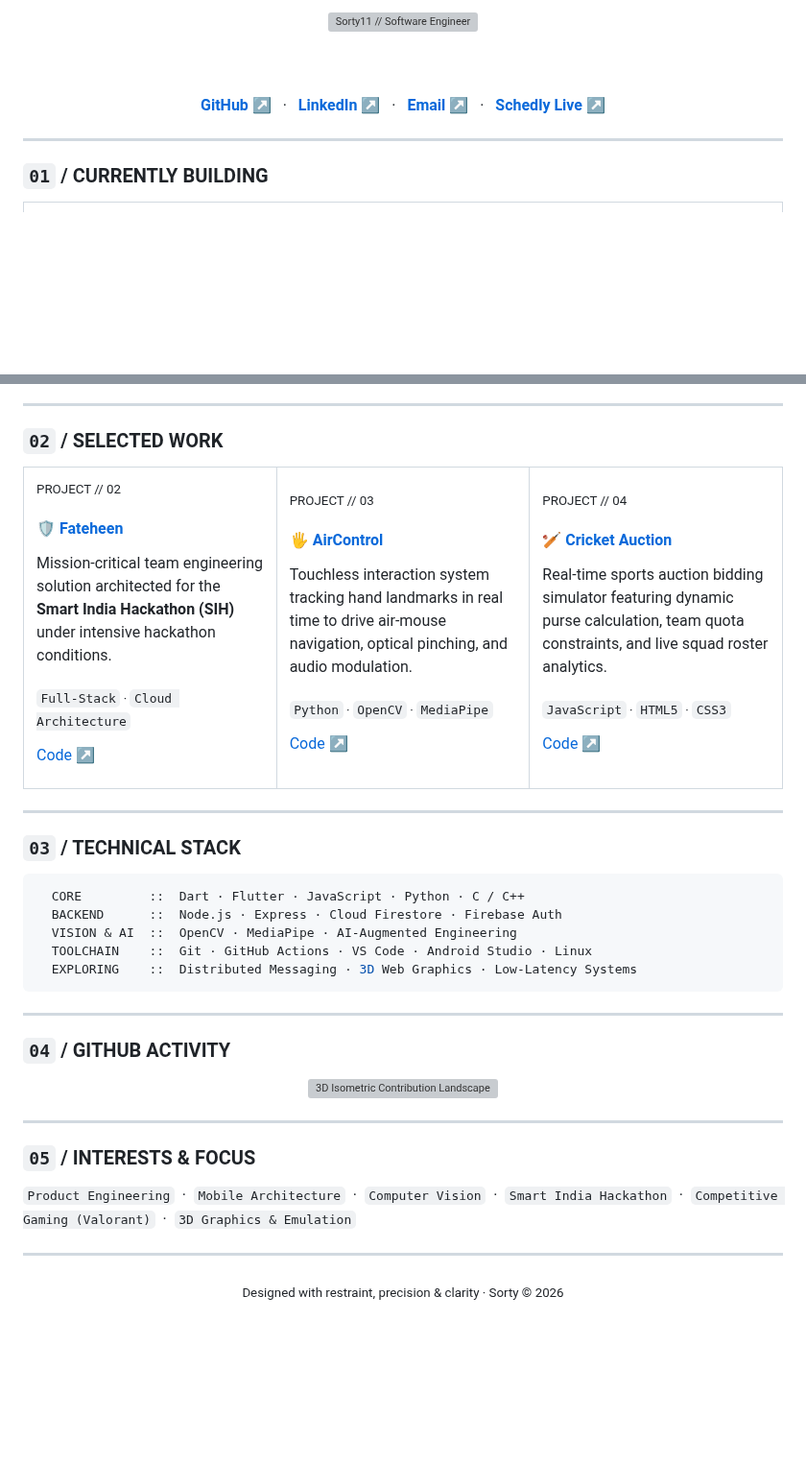
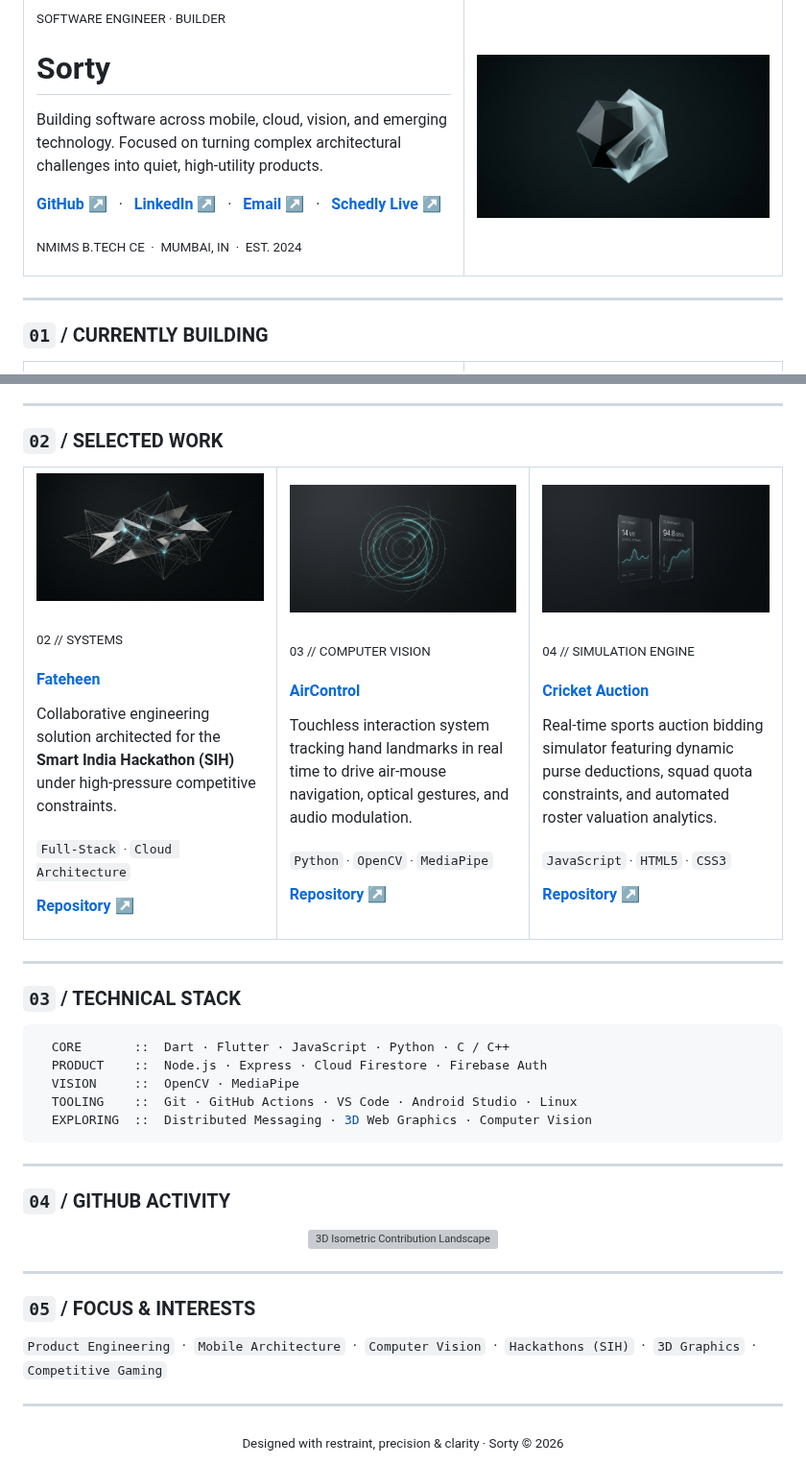
Before and after one commit to sorty11/sorty11, a Markdown page: README.md, 2 parts joined by grey strips. Shown at 96% size. GitHub-like rendering; pictures changed too: assets/aircontrol_editorial.jpg (added), assets/auction_editorial.jpg (added), assets/fateheen_editorial.jpg (added); blank space fills up the shorter version; grey boxes are pictures that could not be loaded.

Commit message:
design: editorial redesign - Apple-level restraint, integrated minimalist imagery, and 3D data viz

````diff
--- a/README.md
+++ b/README.md
@@ -1,19 +1,26 @@
-<div align="center">
-
-  <!-- Hero Composition Card -->
-  <img src="./assets/hero.svg" width="100%" alt="Sorty11 // Software Engineer"/>
-
-  <br/><br/>
-
-  <!-- Quick Command Links -->
-  <p align="center">
-    <a href="https://github.com/sorty11"><strong>GitHub ↗</strong></a> &nbsp;&nbsp;·&nbsp;&nbsp;
-    <a href="https://linkedin.com/in/YOUR_LINKEDIN_HERE"><strong>LinkedIn ↗</strong></a> &nbsp;&nbsp;·&nbsp;&nbsp;
-    <a href="mailto:sorty797@gmail.com"><strong>Email ↗</strong></a> &nbsp;&nbsp;·&nbsp;&nbsp;
-    <a href="https://schedly-production.web.app"><strong>Schedly Live ↗</strong></a>
-  </p>
-
-</div>
+<table>
+  <tr>
+    <td width="58%" valign="middle">
+      <sub>SOFTWARE ENGINEER · BUILDER</sub>
+      <h1>Sorty</h1>
+      <p>
+        Building software across mobile, cloud, vision, and emerging technology. Focused on turning complex architectural challenges into quiet, high-utility products.
+      </p>
+      <p>
+        <a href="https://github.com/sorty11"><strong>GitHub ↗</strong></a> &nbsp;&nbsp;·&nbsp;&nbsp;
+        <a href="https://linkedin.com/in/YOUR_LINKEDIN_HERE"><strong>LinkedIn ↗</strong></a> &nbsp;&nbsp;·&nbsp;&nbsp;
+        <a href="mailto:sorty797@gmail.com"><strong>Email ↗</strong></a> &nbsp;&nbsp;·&nbsp;&nbsp;
+        <a href="https://schedly-production.web.app"><strong>Schedly Live ↗</strong></a>
+      </p>
+      <p>
+        <sub>NMIMS B.TECH CE &nbsp;·&nbsp; MUMBAI, IN &nbsp;·&nbsp; EST. 2024</sub>
+      </p>
+    </td>
+    <td width="42%" align="center" valign="middle">
+      <img src="./assets/hero_editorial.jpg" width="100%" style="border-radius: 8px; border: 1px solid #262C36;" alt="Sorty Monogram Sculpture"/>
+    </td>
+  </tr>
+</table>
 
 ---
 
@@ -45,25 +59,31 @@
 <table>
   <tr>
     <td width="33%" valign="top">
-      <sub>PROJECT // 02</sub>
-      <h4>🛡️ <a href="https://github.com/sorty11/Fateheen">Fateheen</a></h4>
-      <p>Mission-critical team engineering solution architected for the <strong>Smart India Hackathon (SIH)</strong> under intensive hackathon conditions.</p>
+      <img src="./assets/fateheen_editorial.jpg" width="100%" style="border-radius: 6px; border: 1px solid #262C36;" alt="Fateheen Architecture Geometry"/>
+      <br/><br/>
+      <sub>02 // SYSTEMS</sub>
+      <h4><a href="https://github.com/sorty11/Fateheen">Fateheen</a></h4>
+      <p>Collaborative engineering solution architected for the <strong>Smart India Hackathon (SIH)</strong> under high-pressure competitive constraints.</p>
       <p><sub><code>Full-Stack</code> · <code>Cloud Architecture</code></sub></p>
-      <p><a href="https://github.com/sorty11/Fateheen">Code ↗</a></p>
+      <p><a href="https://github.com/sorty11/Fateheen"><strong>Repository ↗</strong></a></p>
     </td>
     <td width="33%" valign="top">
-      <sub>PROJECT // 03</sub>
-      <h4>🖐️ <a href="https://github.com/sorty11/aircontrol">AirControl</a></h4>
-      <p>Touchless interaction system tracking hand landmarks in real time to drive air-mouse navigation, optical pinching, and audio modulation.</p>
+      <img src="./assets/aircontrol_editorial.jpg" width="100%" style="border-radius: 6px; border: 1px solid #262C36;" alt="AirControl Optical Radar"/>
+      <br/><br/>
+      <sub>03 // COMPUTER VISION</sub>
+      <h4><a href="https://github.com/sorty11/aircontrol">AirControl</a></h4>
+      <p>Touchless interaction system tracking hand landmarks in real time to drive air-mouse navigation, optical gestures, and audio modulation.</p>
       <p><sub><code>Python</code> · <code>OpenCV</code> · <code>MediaPipe</code></sub></p>
-      <p><a href="https://github.com/sorty11/aircontrol">Code ↗</a></p>
+      <p><a href="https://github.com/sorty11/aircontrol"><strong>Repository ↗</strong></a></p>
     </td>
     <td width="33%" valign="top">
-      <sub>PROJECT // 04</sub>
-      <h4>🏏 <a href="https://github.com/sorty11/cricket-player-auction">Cricket Auction</a></h4>
-      <p>Real-time sports auction bidding simulator featuring dynamic purse calculation, team quota constraints, and live squad roster analytics.</p>
+      <img src="./assets/auction_editorial.jpg" width="100%" style="border-radius: 6px; border: 1px solid #262C36;" alt="Cricket Auction Telemetry"/>
+      <br/><br/>
+      <sub>04 // SIMULATION ENGINE</sub>
+      <h4><a href="https://github.com/sorty11/cricket-player-auction">Cricket Auction</a></h4>
+      <p>Real-time sports auction bidding simulator featuring dynamic purse deductions, squad quota constraints, and automated roster valuation analytics.</p>
       <p><sub><code>JavaScript</code> · <code>HTML5</code> · <code>CSS3</code></sub></p>
-      <p><a href="https://github.com/sorty11/cricket-player-auction">Code ↗</a></p>
+      <p><a href="https://github.com/sorty11/cricket-player-auction"><strong>Repository ↗</strong></a></p>
     </td>
   </tr>
 </table>
@@ -73,11 +93,11 @@
 ### `03` / TECHNICAL STACK
 
 ```ini
-  CORE         ::  Dart · Flutter · JavaScript · Python · C / C++
-  BACKEND      ::  Node.js · Express · Cloud Firestore · Firebase Auth
-  VISION & AI  ::  OpenCV · MediaPipe · AI-Augmented Engineering
-  TOOLCHAIN    ::  Git · GitHub Actions · VS Code · Android Studio · Linux
-  EXPLORING    ::  Distributed Messaging · 3D Web Graphics · Low-Latency Systems
+  CORE       ::  Dart · Flutter · JavaScript · Python · C / C++
+  PRODUCT    ::  Node.js · Express · Cloud Firestore · Firebase Auth
+  VISION     ::  OpenCV · MediaPipe
+  TOOLING    ::  Git · GitHub Actions · VS Code · Android Studio · Linux
+  EXPLORING  ::  Distributed Messaging · 3D Web Graphics · Computer Vision
 ```
 
 ---
@@ -91,15 +111,15 @@
 
 ---
 
-### `05` / INTERESTS & FOCUS
+### `05` / FOCUS & INTERESTS
 
 <p>
   <code>Product Engineering</code> &nbsp;·&nbsp;
   <code>Mobile Architecture</code> &nbsp;·&nbsp;
   <code>Computer Vision</code> &nbsp;·&nbsp;
-  <code>Smart India Hackathon</code> &nbsp;·&nbsp;
-  <code>Competitive Gaming (Valorant)</code> &nbsp;·&nbsp;
-  <code>3D Graphics &amp; Emulation</code>
+  <code>Hackathons (SIH)</code> &nbsp;·&nbsp;
+  <code>3D Graphics</code> &nbsp;·&nbsp;
+  <code>Competitive Gaming</code>
 </p>
 
 ---
````
Also changed, not shown: other parts of README.md (+13 -6 lines), assets/schedly_editorial.jpg (added).
